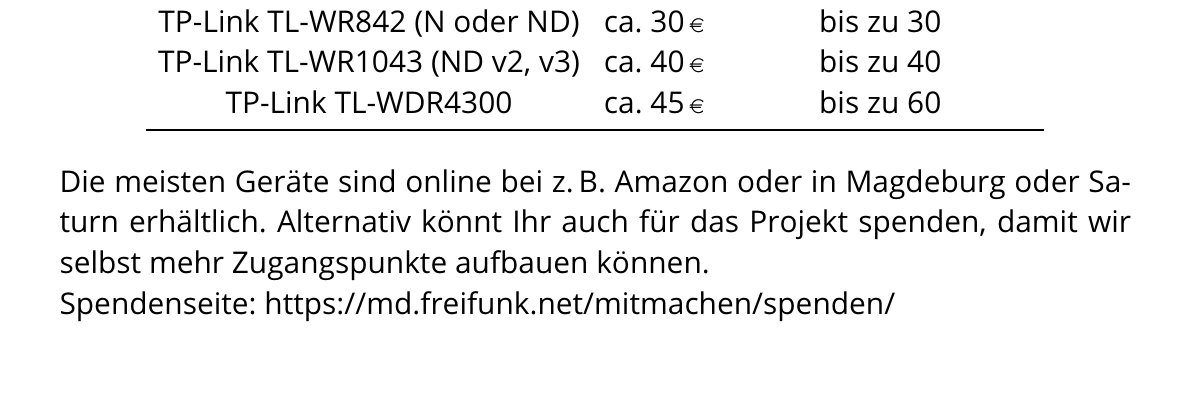
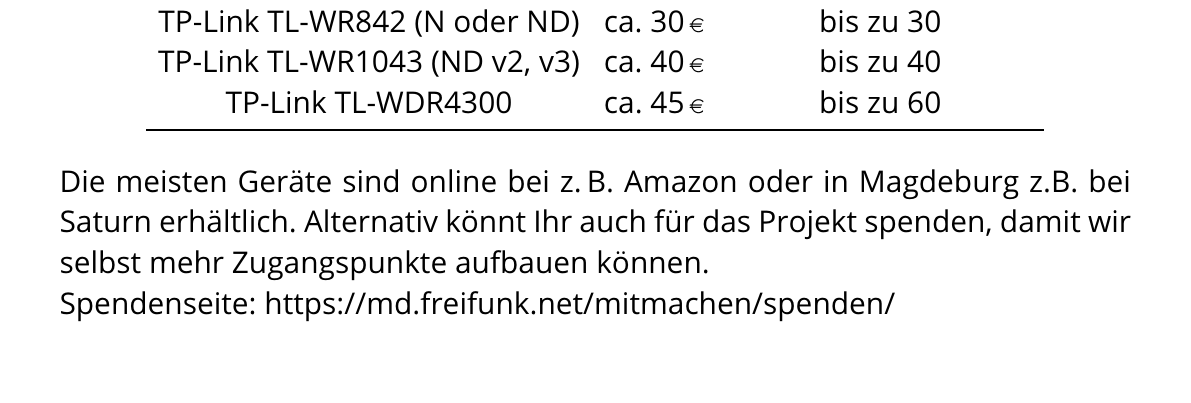
Before and after one commit to FreifunkMD/pr, a LaTeX document (flyer-regugees/flyer_refugees.tex): part of page 2 of 2, cut so that both start at the same text. Compiled offline with pdfLaTeX.

Commit message:
fix typo

```diff
--- a/flyer-regugees/flyer_refugees.tex
+++ b/flyer-regugees/flyer_refugees.tex
@@ -89,7 +89,7 @@
 \end{tabular}
 \end{center}
 
-Die meisten Geräte sind online bei z.\,B. Amazon oder in Magdeburg oder Saturn erhältlich. Alternativ könnt Ihr auch für das Projekt spenden, damit wir selbst mehr Zugangspunkte aufbauen können. \\
+Die meisten Geräte sind online bei z.\,B. Amazon oder in Magdeburg z.B. bei Saturn erhältlich. Alternativ könnt Ihr auch für das Projekt spenden, damit wir selbst mehr Zugangspunkte aufbauen können. \\
 Spendenseite: https://md.freifunk.net/mitmachen/spenden/
 \begin{center}
 \vspace{.3cm}
```
Also changed, not shown: flyer-regugees/flyer_refugees.pdf.
